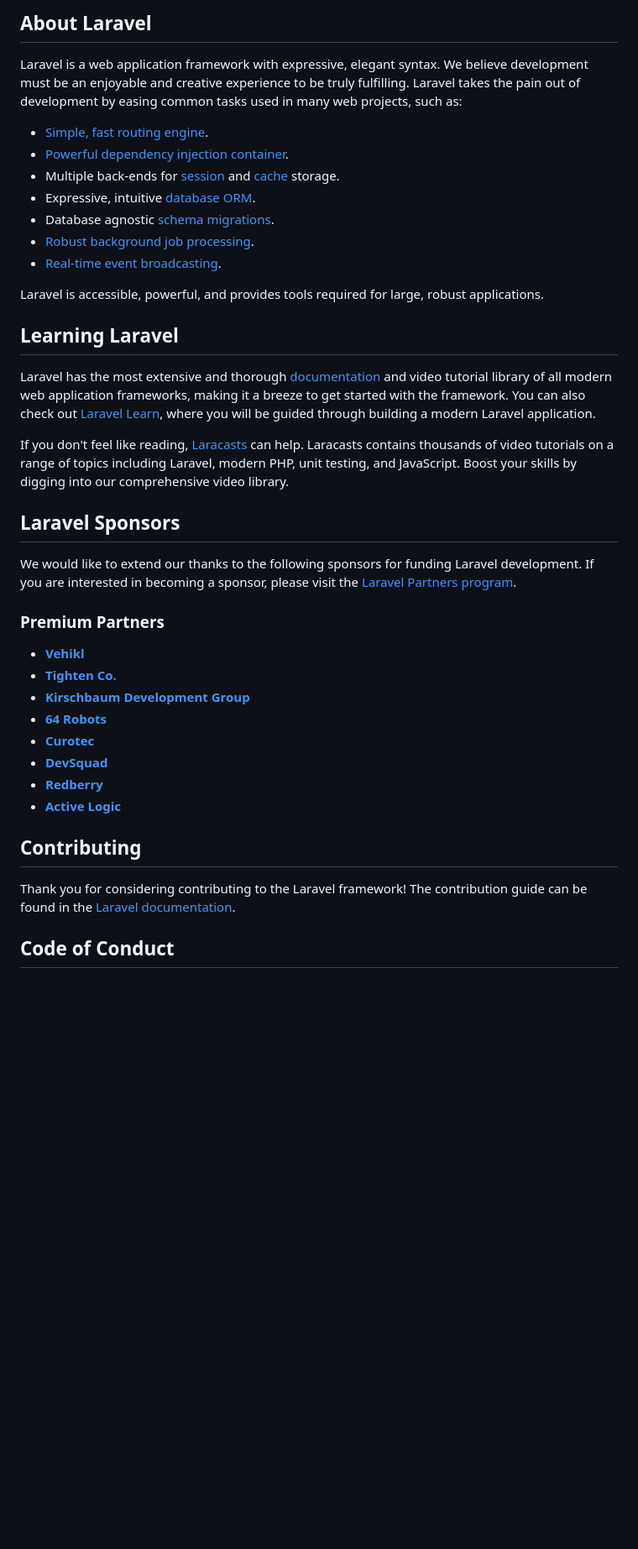
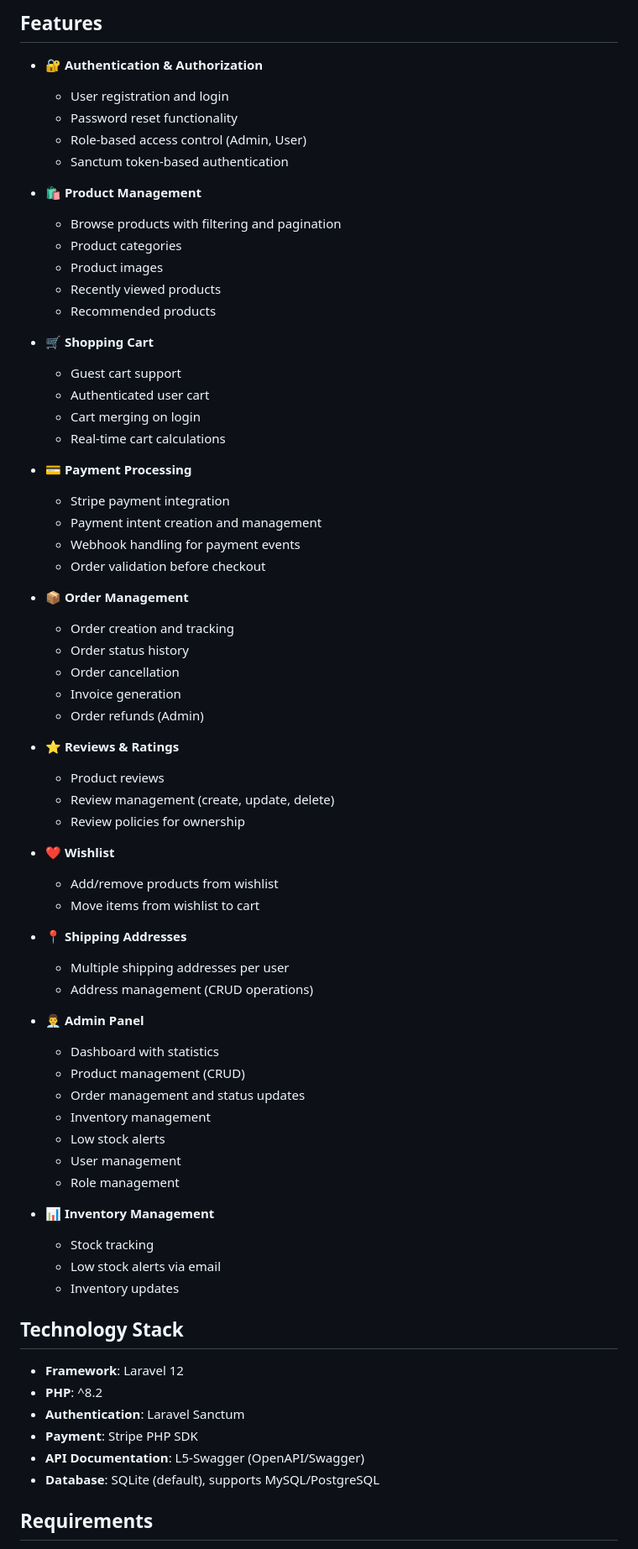
Before and after one commit to manshymido/PerfumeShop, a Markdown page: perfume-shop-api/README.md, the part around one of its changes. Shown at 84% size. Rendered like a GitHub page; blank space fills up the shorter version.

Commit message:
Update Laravel API README with comprehensive project documentation

```diff
--- a/perfume-shop-api/README.md
+++ b/perfume-shop-api/README.md
@@ -9,42 +4,73 @@
 
-## About Laravel
+## Features
 
-Laravel is a web application framework with expressive, elegant syntax. We believe development must be an enjoyable and creative experience to be truly fulfilling. Laravel takes the pain out of development by easing common tasks used in many web projects, such as:
+- 🔐 **Authentication & Authorization**
+  - User registration and login
+  - Password reset functionality
+  - Role-based access control (Admin, User)
+  - Sanctum token-based authentication
 
-- [Simple, fast routing engine](https://laravel.com/docs/routing).
-- [Powerful dependency injection container](https://laravel.com/docs/container).
-- Multiple back-ends for [session](https://laravel.com/docs/session) and [cache](https://laravel.com/docs/cache) storage.
-- Expressive, intuitive [database ORM](https://laravel.com/docs/eloquent).
-- Database agnostic [schema migrations](https://laravel.com/docs/migrations).
-- [Robust background job processing](https://laravel.com/docs/queues).
-- [Real-time event broadcasting](https://laravel.com/docs/broadcasting).
+- 🛍️ **Product Management**
+  - Browse products with filtering and pagination
+  - Product categories
+  - Product images
+  - Recently viewed products
+  - Recommended products
 
-Laravel is accessible, powerful, and provides tools required for large, robust applications.
+- 🛒 **Shopping Cart**
+  - Guest cart support
+  - Authenticated user cart
+  - Cart merging on login
+  - Real-time cart calculations
 
-## Learning Laravel
+- 💳 **Payment Processing**
+  - Stripe payment integration
+  - Payment intent creation and management
+  - Webhook handling for payment events
+  - Order validation before checkout
 
-Laravel has the most extensive and thorough [documentation](https://laravel.com/docs) and video tutorial library of all modern web application frameworks, making it a breeze to get started with the framework. You can also check out [Laravel Learn](https://laravel.com/learn), where you will be guided through building a modern Laravel application.
+- 📦 **Order Management**
+  - Order creation and tracking
+  - Order status history
+  - Order cancellation
+  - Invoice generation
+  - Order refunds (Admin)
 
-If you don't feel like reading, [Laracasts](https://laracasts.com) can help. Laracasts contains thousands of video tutorials on a range of topics including Laravel, modern PHP, unit testing, and JavaScript. Boost your skills by digging into our comprehensive video library.
+- ⭐ **Reviews & Ratings**
+  - Product reviews
+  - Review management (create, update, delete)
+  - Review policies for ownership
 
-## Laravel Sponsors
+- ❤️ **Wishlist**
+  - Add/remove products from wishlist
+  - Move items from wishlist to cart
 
-We would like to extend our thanks to the following sponsors for funding Laravel development. If you are interested in becoming a sponsor, please visit the [Laravel Partners program](https://partners.laravel.com).
+- 📍 **Shipping Addresses**
+  - Multiple shipping addresses per user
+  - Address management (CRUD operations)
 
-### Premium Partners
+- 👨‍💼 **Admin Panel**
+  - Dashboard with statistics
+  - Product management (CRUD)
+  - Order management and status updates
+  - Inventory management
+  - Low stock alerts
+  - User management
+  - Role management
 
-- **[Vehikl](https://vehikl.com)**
-- **[Tighten Co.](https://tighten.co)**
-- **[Kirschbaum Development Group](https://kirschbaumdevelopment.com)**
-- **[64 Robots](https://64robots.com)**
-- **[Curotec](https://www.curotec.com/services/technologies/laravel)**
-- **[DevSquad](https://devsquad.com/hire-laravel-developers)**
-- **[Redberry](https://redberry.international/laravel-development)**
-- **[Active Logic](https://activelogic.com)**
+- 📊 **Inventory Management**
+  - Stock tracking
+  - Low stock alerts via email
+  - Inventory updates
 
-## Contributing
+## Technology Stack
 
-Thank you for considering contributing to the Laravel framework! The contribution guide can be found in the [Laravel documentation](https://laravel.com/docs/contributions).
+- **Framework**: Laravel 12
+- **PHP**: ^8.2
+- **Authentication**: Laravel Sanctum
+- **Payment**: Stripe PHP SDK
+- **API Documentation**: L5-Swagger (OpenAPI/Swagger)
+- **Database**: SQLite (default), supports MySQL/PostgreSQL
 
-## Code of Conduct
+## Requirements
 
```
Also changed, not shown: other parts of perfume-shop-api/README.md (+190 -10 lines).
